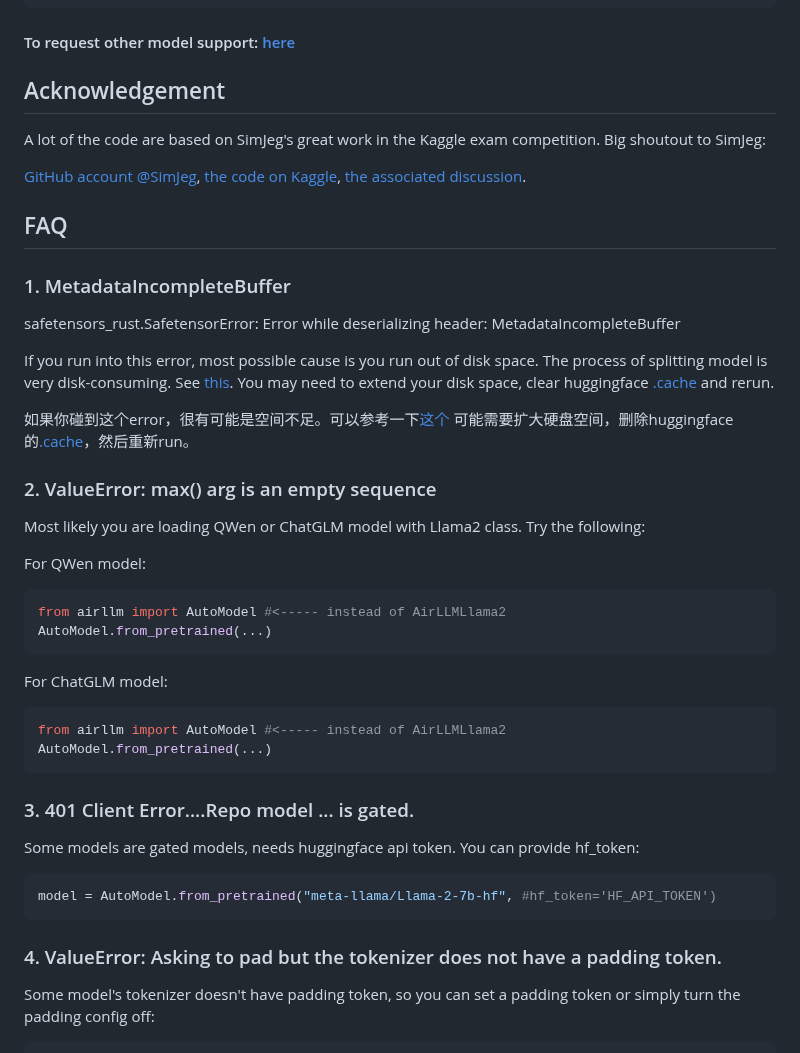
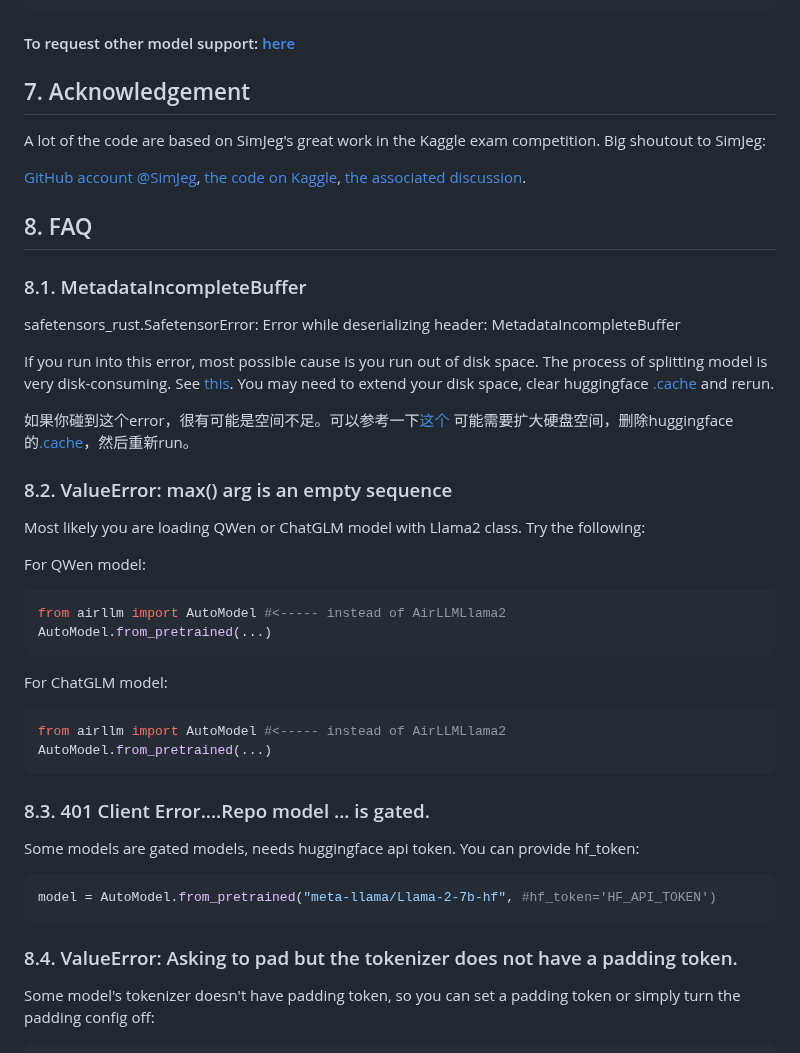
Before and after one commit to servdal/gui-airllm, a Markdown page: air_llm/README.md, the part around one of its changes. GitHub-like rendering; folded sections open.

Commit message:
update readme about examples

````diff
--- a/air_llm/README.md
+++ b/air_llm/README.md
@@ -256,7 +264,7 @@ model.tokenizer.decode(generation_output.sequences[0])
 
 
 
-## Acknowledgement
+## 7. Acknowledgement
 
 A lot of the code are based on SimJeg's great work in the Kaggle exam competition. Big shoutout to SimJeg:
 
@@ -265,9 +273,9 @@ A lot of the code are based on SimJeg's great work in the Kaggle exam competitio
 [the associated discussion](https://www.kaggle.com/competitions/kaggle-llm-science-exam/discussion/446414).
 
 
-## FAQ
+## 8. FAQ
 
-### 1. MetadataIncompleteBuffer
+### 8.1. MetadataIncompleteBuffer
 
 safetensors_rust.SafetensorError: Error while deserializing header: MetadataIncompleteBuffer
 
@@ -275,7 +283,7 @@ If you run into this error, most possible cause is you run out of disk space. Th
 
 如果你碰到这个error，很有可能是空间不足。可以参考一下[这个](https://huggingface.co/TheBloke/guanaco-65B-GPTQ/discussions/12) 可能需要扩大硬盘空间，删除huggingface的[.cache](https://huggingface.co/docs/datasets/cache)，然后重新run。
 
-### 2. ValueError: max() arg is an empty sequence
+### 8.2. ValueError: max() arg is an empty sequence
 
 Most likely you are loading QWen or ChatGLM model with Llama2 class. Try the following:
 
@@ -293,7 +301,7 @@ from airllm import AutoModel #<----- instead of AirLLMLlama2
 AutoModel.from_pretrained(...)
 ```
 
-### 3. 401 Client Error....Repo model ... is gated.
+### 8.3. 401 Client Error....Repo model ... is gated.
 
 Some models are gated models, needs huggingface api token. You can provide hf_token:
 
@@ -301,7 +309,7 @@ Some models are gated models, needs huggingface api token. You can provide hf_to
 model = AutoModel.from_pretrained("meta-llama/Llama-2-7b-hf", #hf_token='HF_API_TOKEN')
 ```
 
-### 4. ValueError: Asking to pad but the tokenizer does not have a padding token.
+### 8.4. ValueError: Asking to pad but the tokenizer does not have a padding token.
 
 Some model's tokenizer doesn't have padding token, so you can set a padding token or simply turn the padding config off:
 
````
Also changed, not shown: other parts of air_llm/README.md (+9 -1 lines).
